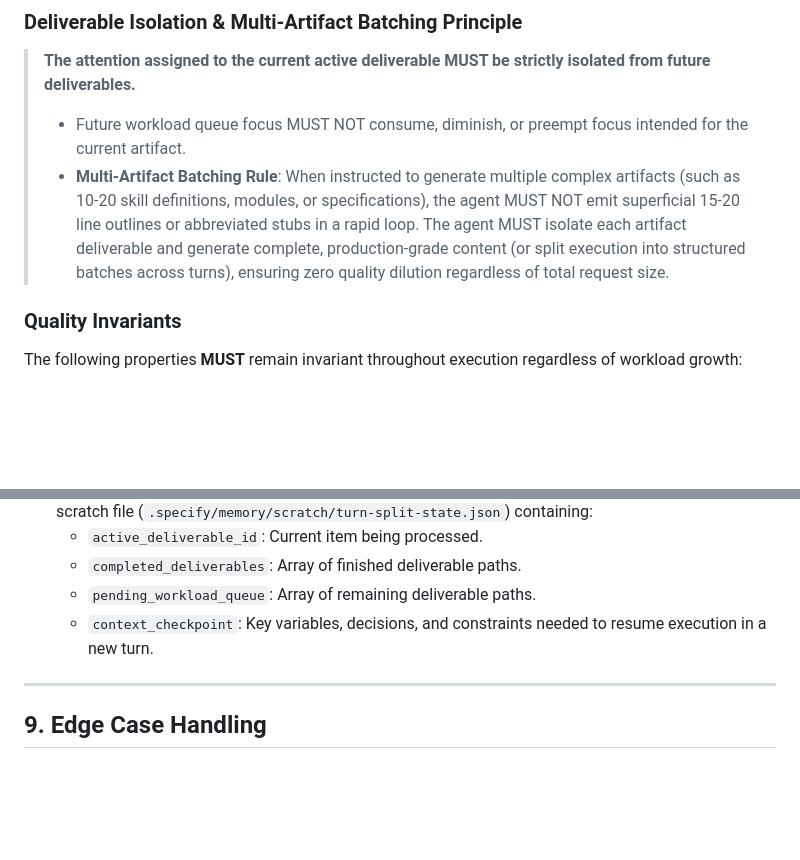
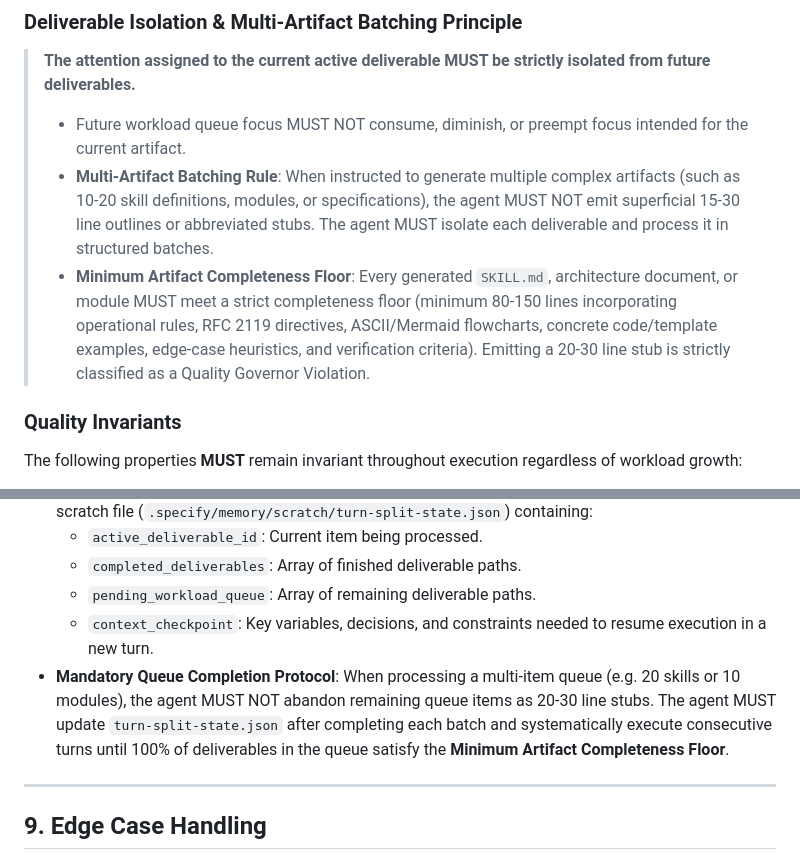
Before and after one commit to AxelS27/liem-skills, a Markdown page: skills/maximal-effort/SKILL.md, 2 parts joined by grey strips. Rendered like a GitHub page; blank space fills up the shorter version.

Commit message:
fix: enforce Minimum Artifact Completeness Floor and Mandatory Queue Completion Protocol

```diff
--- a/skills/maximal-effort/SKILL.md
+++ b/skills/maximal-effort/SKILL.md
@@ -86,7 +86,8 @@ When an AI Agent is assigned multi-artifact tasks — such as writing 10–20 co
 ### Deliverable Isolation & Multi-Artifact Batching Principle
 > **The attention assigned to the current active deliverable MUST be strictly isolated from future deliverables.**
 > - Future workload queue focus MUST NOT consume, diminish, or preempt focus intended for the current artifact.
-> - **Multi-Artifact Batching Rule**: When instructed to generate multiple complex artifacts (such as 10-20 skill definitions, modules, or specifications), the agent MUST NOT emit superficial 15-20 line outlines or abbreviated stubs in a rapid loop. The agent MUST isolate each artifact deliverable and generate complete, production-grade content (or split execution into structured batches across turns), ensuring zero quality dilution regardless of total request size.
+> - **Multi-Artifact Batching Rule**: When instructed to generate multiple complex artifacts (such as 10-20 skill definitions, modules, or specifications), the agent MUST NOT emit superficial 15-30 line outlines or abbreviated stubs. The agent MUST isolate each deliverable and process it in structured batches.
+> - **Minimum Artifact Completeness Floor**: Every generated `SKILL.md`, architecture document, or module MUST meet a strict completeness floor (minimum 80-150 lines incorporating operational rules, RFC 2119 directives, ASCII/Mermaid flowcharts, concrete code/template examples, edge-case heuristics, and verification criteria). Emitting a 20-30 line stub is strictly classified as a Quality Governor Violation.
 
 ### Quality Invariants
 The following properties **MUST** remain invariant throughout execution regardless of workload growth:
@@ -199,6 +200,7 @@ When execution approaches physical LLM output token limits or context window bou
   - `completed_deliverables`: Array of finished deliverable paths.
   - `pending_workload_queue`: Array of remaining deliverable paths.
   - `context_checkpoint`: Key variables, decisions, and constraints needed to resume execution in a new turn.
+- **Mandatory Queue Completion Protocol**: When processing a multi-item queue (e.g. 20 skills or 10 modules), the agent MUST NOT abandon remaining queue items as 20-30 line stubs. The agent MUST update `turn-split-state.json` after completing each batch and systematically execute consecutive turns until 100% of deliverables in the queue satisfy the **Minimum Artifact Completeness Floor**.
 
 ---
 
```
